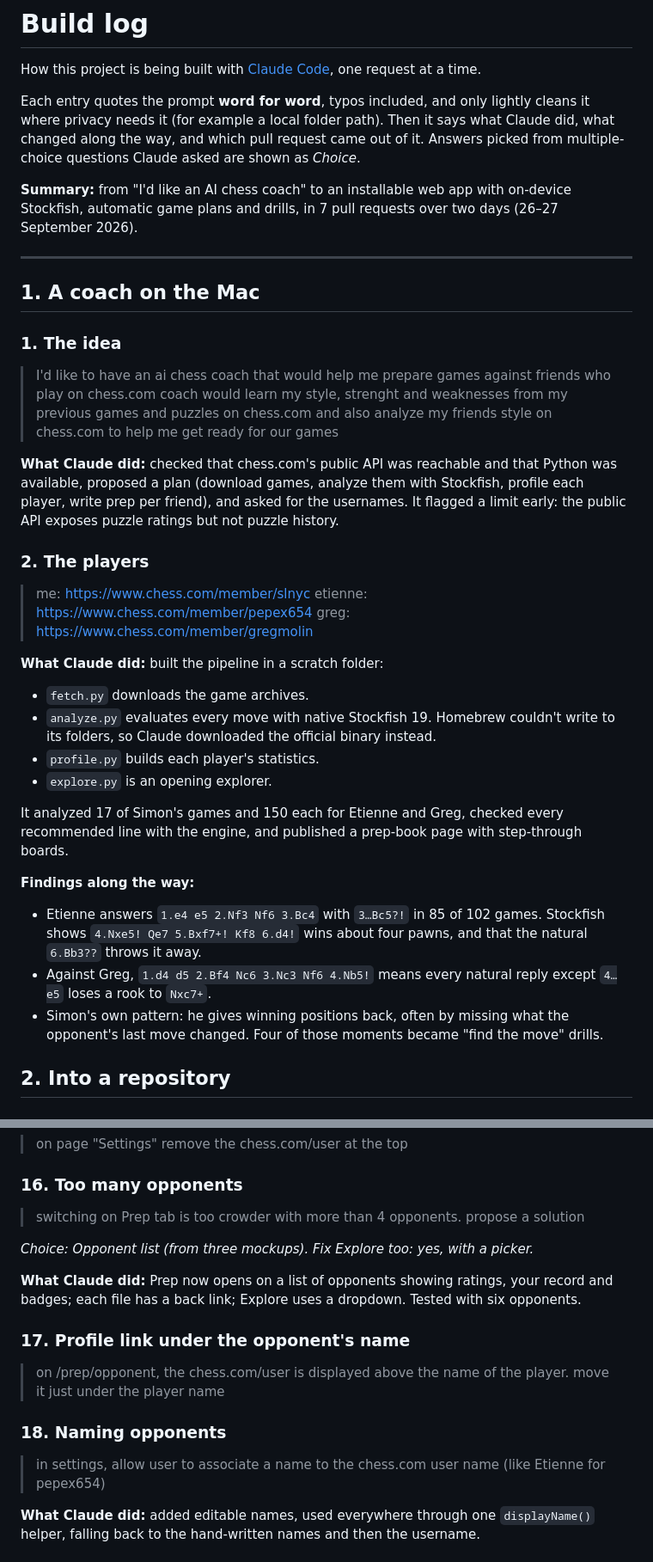
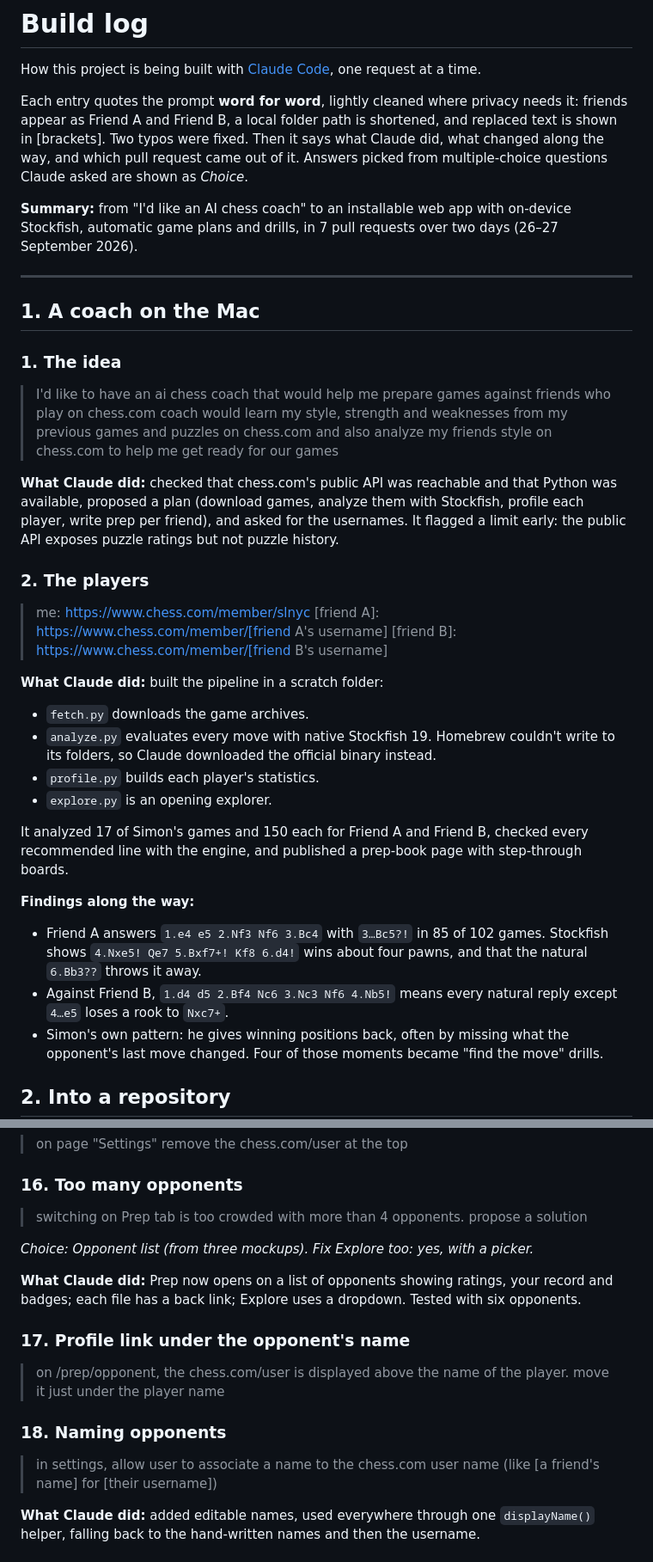
Before and after one commit to Checkmate-Prep/chess-coach, a Markdown page: docs/build-log.md, 2 parts joined by grey strips. Shown at 86% size. Rendered like a GitHub page.

Commit message:
Build log: anonymize friends and fix two typos in quoted prompts
Friends appear as Friend A and Friend B; replaced text in quoted prompts is
shown in [brackets]. Fixes "strenght" and "crowder".

Co-Authored-By: Claude Opus 5.5 <noreply@anthropic.com>

```diff
--- a/docs/build-log.md
+++ b/docs/build-log.md
@@ -2,7 +2,7 @@
 
 How this project is being built with [Claude Code](https://claude.com/claude-code), one request at a time.
 
-Each entry quotes the prompt **word for word**, typos included, and only lightly cleans it where privacy needs it (for example a local folder path). Then it says what Claude did, what changed along the way, and which pull request came out of it. Answers picked from multiple-choice questions Claude asked are shown as *Choice*.
+Each entry quotes the prompt **word for word**, lightly cleaned where privacy needs it: friends appear as Friend A and Friend B, a local folder path is shortened, and replaced text is shown in [brackets]. Two typos were fixed. Then it says what Claude did, what changed along the way, and which pull request came out of it. Answers picked from multiple-choice questions Claude asked are shown as *Choice*.
 
 **Summary:** from "I'd like an AI chess coach" to an installable web app with on-device Stockfish, automatic game plans and drills, in 7 pull requests over two days (26–27 September 2026).
 
@@ -12,15 +12,15 @@ Each entry quotes the prompt **word for word**, typos included, and only lightly
 
 ### 1. The idea
 > I'd like to have an ai chess coach that would help me prepare games against friends who play on chess.com
-> coach would learn my style, strenght and weaknesses from my previous games and puzzles on chess.com
+> coach would learn my style, strength and weaknesses from my previous games and puzzles on chess.com
 > and also analyze my friends style on chess.com to help me get ready for our games
 
 **What Claude did:** checked that chess.com's public API was reachable and that Python was available, proposed a plan (download games, analyze them with Stockfish, profile each player, write prep per friend), and asked for the usernames. It flagged a limit early: the public API exposes puzzle ratings but not puzzle history.
 
 ### 2. The players
 > me: https://www.chess.com/member/slnyc
-> etienne: https://www.chess.com/member/pepex654
-> greg: https://www.chess.com/member/gregmolin
+> [friend A]: https://www.chess.com/member/[friend A's username]
+> [friend B]: https://www.chess.com/member/[friend B's username]
 
 **What Claude did:** built the pipeline in a scratch folder:
 - `fetch.py` downloads the game archives.
@@ -28,11 +28,11 @@ Each entry quotes the prompt **word for word**, typos included, and only lightly
 - `profile.py` builds each player's statistics.
 - `explore.py` is an opening explorer.
 
-It analyzed 17 of Simon's games and 150 each for Etienne and Greg, checked every recommended line with the engine, and published a prep-book page with step-through boards.
+It analyzed 17 of Simon's games and 150 each for Friend A and Friend B, checked every recommended line with the engine, and published a prep-book page with step-through boards.
 
 **Findings along the way:**
-- Etienne answers `1.e4 e5 2.Nf3 Nf6 3.Bc4` with `3…Bc5?!` in 85 of 102 games. Stockfish shows `4.Nxe5! Qe7 5.Bxf7+! Kf8 6.d4!` wins about four pawns, and that the natural `6.Bb3??` throws it away.
-- Against Greg, `1.d4 d5 2.Bf4 Nc6 3.Nc3 Nf6 4.Nb5!` means every natural reply except `4…e5` loses a rook to `Nxc7+`.
+- Friend A answers `1.e4 e5 2.Nf3 Nf6 3.Bc4` with `3…Bc5?!` in 85 of 102 games. Stockfish shows `4.Nxe5! Qe7 5.Bxf7+! Kf8 6.d4!` wins about four pawns, and that the natural `6.Bb3??` throws it away.
+- Against Friend B, `1.d4 d5 2.Bf4 Nc6 3.Nc3 Nf6 4.Nb5!` means every natural reply except `4…e5` loses a rook to `Nxc7+`.
 - Simon's own pattern: he gives winning positions back, often by missing what the opponent's last move changed. Four of those moments became "find the move" drills.
 
 ## 2. Into a repository
@@ -132,7 +132,7 @@ Each of these went into [#4](https://github.com/simonletort/chess-coach/pull/4),
 > on page "Settings" remove the chess.com/user at the top
 
 ### 16. Too many opponents
-> switching on Prep tab is too crowder with more than 4 opponents. propose a solution
+> switching on Prep tab is too crowded with more than 4 opponents. propose a solution
 
 *Choice: Opponent list (from three mockups). Fix Explore too: yes, with a picker.*
 
@@ -142,7 +142,7 @@ Each of these went into [#4](https://github.com/simonletort/chess-coach/pull/4),
 > on /prep/opponent, the chess.com/user is displayed above the name of the player. move it just under the player name
 
 ### 18. Naming opponents
-> in settings, allow user to associate a name to the chess.com user name (like Etienne for pepex654)
+> in settings, allow user to associate a name to the chess.com user name (like [a friend's name] for [their username])
 
 **What Claude did:** added editable names, used everywhere through one `displayName()` helper, falling back to the hand-written names and then the username.
 
```
Also changed, not shown: other parts of docs/build-log.md (+2 -2 lines).
